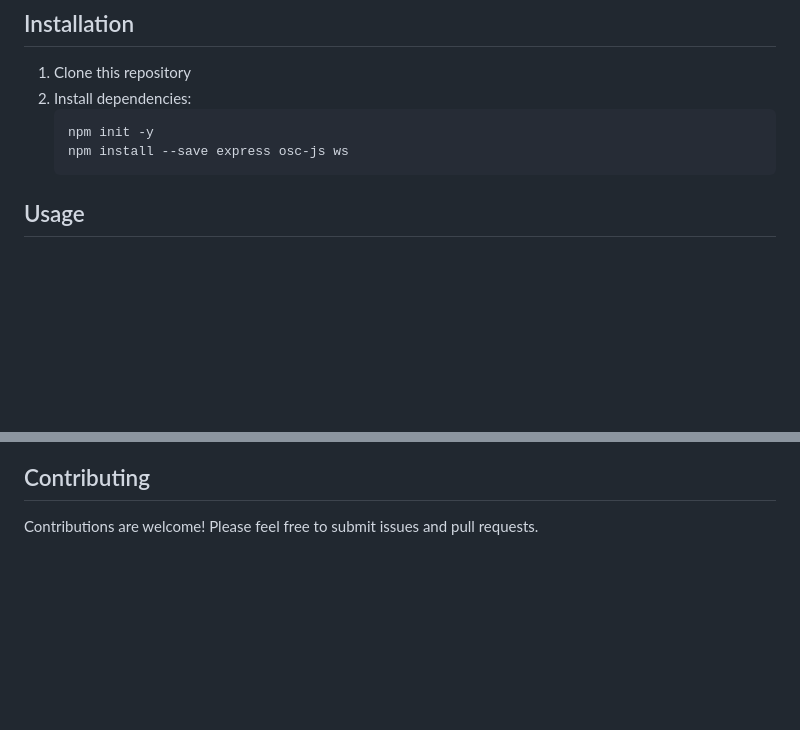
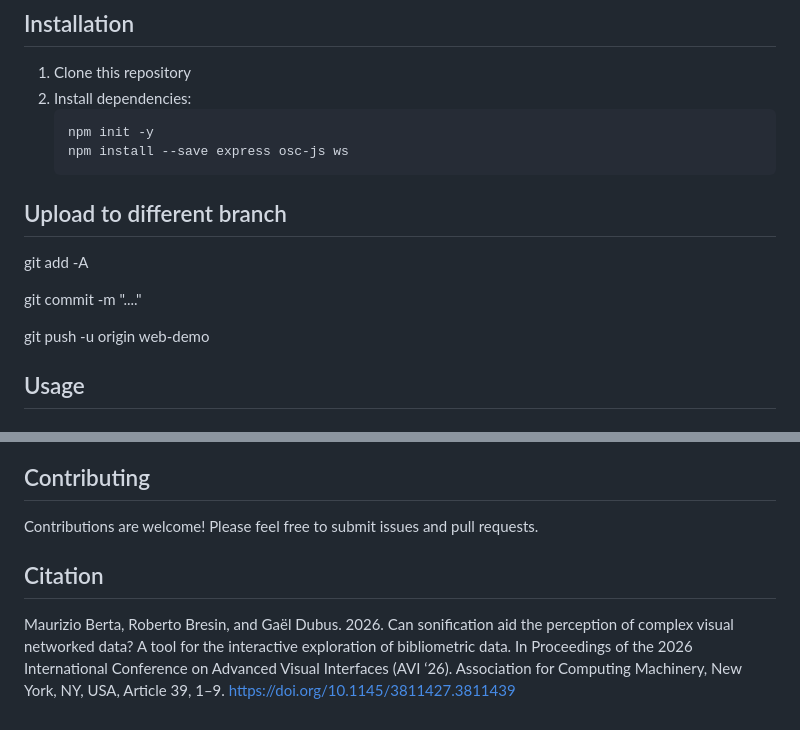
Before and after one commit to mauriziobrt/graph-sonification, a Markdown page: README.md, 2 parts joined by grey strips. GitHub-like rendering; blank space fills up the shorter version.

Commit message:
added citations to readme

````diff
--- a/README.md
+++ b/README.md
@@ -28,6 +28,14 @@ An interactive interface for the sonification of graphs using OSC (Open Sound Co
    npm init -y
    npm install --save express osc-js ws
    ```
+
+## Upload to different branch
+
+git add -A
+
+git commit -m "...."
+
+git push -u origin web-demo
 
 ## Usage
 
@@ -109,8 +117,7 @@ Contributions are welcome! Please feel free to submit issues and pull requests.
 ## License
 
 Please refer to the DOI link for citation and licensing information.
-
+-->
 ## Citation
 
-If you use this tool in your research, please cite using the DOI: [10.5281/zenodo.15197962](https://doi.org/10.5281/zenodo.15197962)
--->
+Maurizio Berta, Roberto Bresin, and Gaël Dubus. 2026. Can sonification aid the perception of complex visual networked data? A tool for the interactive exploration of bibliometric data. In Proceedings of the 2026 International Conference on Advanced Visual Interfaces (AVI ‘26). Association for Computing Machinery, New York, NY, USA, Article 39, 1–9. https://doi.org/10.1145/3811427.3811439
````
